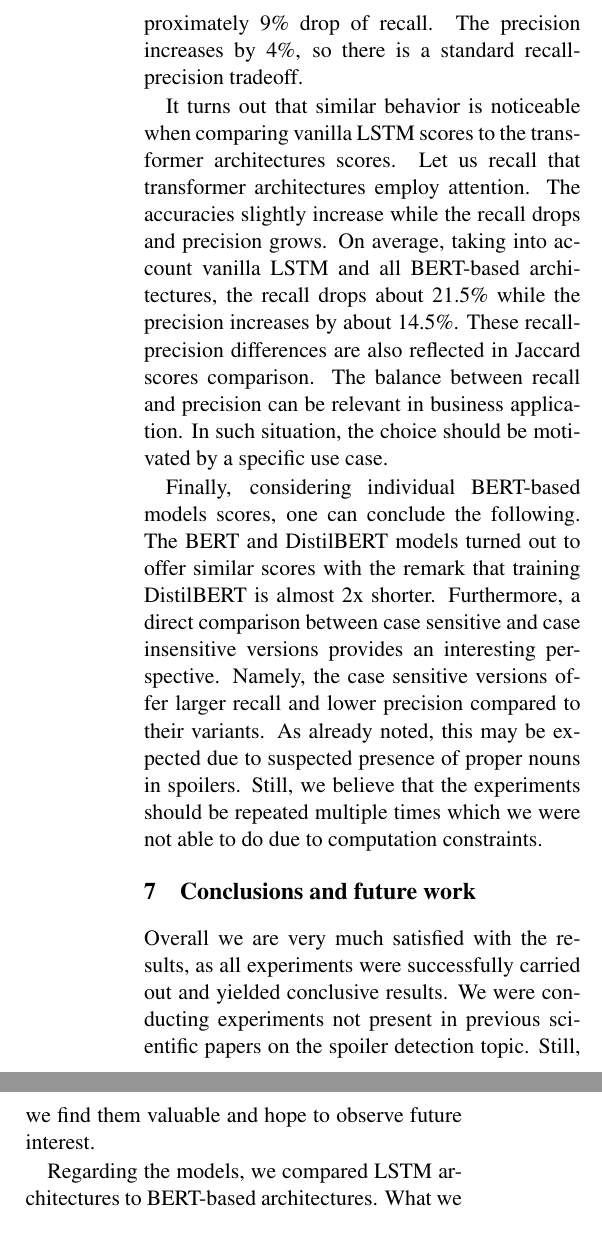
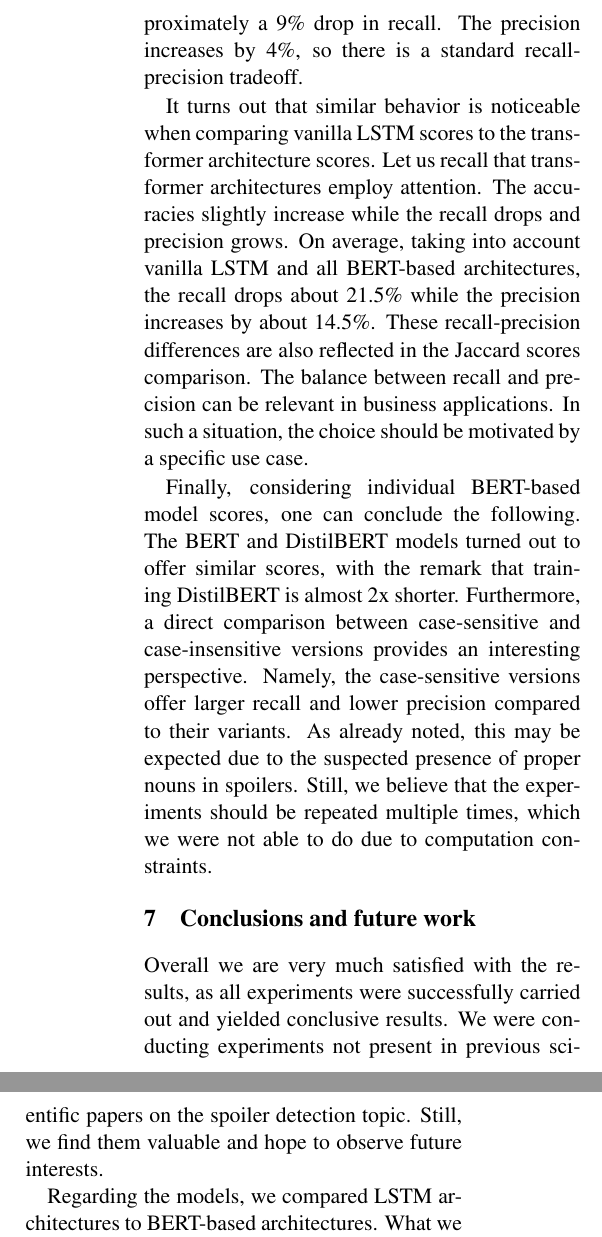
Before and after one commit to grant-TraDA/NLP-2022W, a LaTeX paper (PROJECTS/SpoilerDetectionTeam/project2/Final_latex/project-final-report.tex): two parts of the columns of page 7 of 9, joined at a grey line, cut so that both start at the same text. Compiled offline with pdfLaTeX.

Commit message:
gramarly

```diff
--- a/PROJECTS/SpoilerDetectionTeam/project2/Final_latex/project-final-report.tex
+++ b/PROJECTS/SpoilerDetectionTeam/project2/Final_latex/project-final-report.tex
@@ -290,9 +291,9 @@ Considering all the results, they may not seem satisfactory for binary classific
 
-First, let us discuss the scores achieved for LSTM architectures. One can see that incorporating the attention layer increased the accuracy slightly. However, due to randomness, this difference should not be considered significant. The gaps in other evaluation scores become more visible. Implementation of attention involves approximately 9\% drop of recall. The precision increases by 4\%, so there is a standard recall-precision tradeoff.
+First, let us discuss the scores achieved for LSTM architectures. One can see that incorporating the attention layer increased the accuracy slightly. However, due to randomness, this difference should not be considered significant. The gaps in other evaluation scores become more visible. Implementation of attention involves approximately a 9\% drop in recall. The precision increases by 4\%, so there is a standard recall-precision tradeoff.
 
-It turns out that similar behavior is noticeable when comparing vanilla LSTM scores to the transformer architectures scores. Let us recall that transformer architectures employ attention. The accuracies slightly increase while the recall drops and precision grows. On average, taking into account vanilla LSTM and all BERT-based architectures, the recall drops about 21.5\% while the precision increases by about 14.5\%. These recall-precision differences are also reflected in Jaccard scores comparison. The balance between recall and precision can be relevant in business application. In such situation, the choice should be motivated by a specific use case.
+It turns out that similar behavior is noticeable when comparing vanilla LSTM scores to the transformer architecture scores. Let us recall that transformer architectures employ attention. The accuracies slightly increase while the recall drops and precision grows. On average, taking into account vanilla LSTM and all BERT-based architectures, the recall drops about 21.5\% while the precision increases by about 14.5\%. These recall-precision differences are also reflected in the Jaccard scores comparison. The balance between recall and precision can be relevant in business applications. In such a situation, the choice should be motivated by a specific use case.
 
-Finally, considering individual BERT-based models scores, one can conclude the following. The BERT and DistilBERT models turned out to offer similar scores with the remark that training DistilBERT is almost 2x shorter. Furthermore, a direct comparison between case sensitive and case insensitive versions provides an interesting perspective. Namely, the case sensitive versions offer larger recall and lower precision compared to their variants. As already noted, this may be expected due to suspected presence of proper nouns in spoilers. Still, we believe that the experiments should be repeated multiple times which we were not able to do due to computation constraints.
+Finally, considering individual BERT-based model scores, one can conclude the following. The BERT and DistilBERT models turned out to offer similar scores, with the remark that training DistilBERT is almost 2x shorter. Furthermore, a direct comparison between case-sensitive and case-insensitive versions provides an interesting perspective. Namely, the case-sensitive versions offer larger recall and lower precision compared to their variants. As already noted, this may be expected due to the suspected presence of proper nouns in spoilers. Still, we believe that the experiments should be repeated multiple times, which we were not able to do due to computation constraints.
 
 
 
@@ -300,11 +301,11 @@ Finally, considering individual BERT-based models scores, one can conclude the f
 \section{Conclusions and future work} \label{conclusions}
 
 
-Overall we are very much satisfied with the results, as all experiments were successfully carried out and yielded conclusive results. We were conducting experiments not present in previous scientific papers on the spoiler detection topic. Still, we find them valuable and hope to observe future interest.
+Overall we are very much satisfied with the results, as all experiments were successfully carried out and yielded conclusive results. We were conducting experiments not present in previous scientific papers on the spoiler detection topic. Still, we find them valuable and hope to observe future interests.
 
-Regarding the models, we compared LSTM architectures to BERT-based architectures. What we found quite surprising was that the choice of the model depends heavily on key performance indicator selected. It turned out, that state-of-the-art transformer architectures do not outperform LSTM models in all metrics. However this comparison featured only one dataset due to the lack of them.
+Regarding the models, we compared LSTM architectures to BERT-based architectures. What we found quite surprising was that the choice of the model depends heavily on the key performance indicator selected. It turned out that state-of-the-art transformer architectures do not outperform LSTM models in all metrics. However, this comparison featured only one dataset due to the lack of them.
 
-For future work, we believe that more extensive research on transformer models should be conducted, including repeating experiments multiple times, provided sufficient computational resources. Furthermore, we have another broad idea for approaching the problem. Namely, one may consider phrase extraction as named entity recognition task. For clarity, each spoiler phrase may be considered as an entity mention to be extracted. Then, state-of-the-art NER techniques could be employed.
+For future work, we believe that more extensive research on transformer models should be conducted, including repeating experiments multiple times, provided sufficient computational resources. Furthermore, we have another broad idea for approaching the problem. Namely, one may consider phrase extraction as a named entity recognition task. For clarity, each spoiler phrase may be considered as an entity mention to be extracted. Then, state-of-the-art NER techniques could be employed.
 
 
 Division of work:
```
Also changed, not shown: PROJECTS/SpoilerDetectionTeam/project2/NLP_Project_Report.pdf, PROJECTS/SpoilerDetectionTeam/project2/Final_latex/project-final-report.tex (7 more changed lines).
